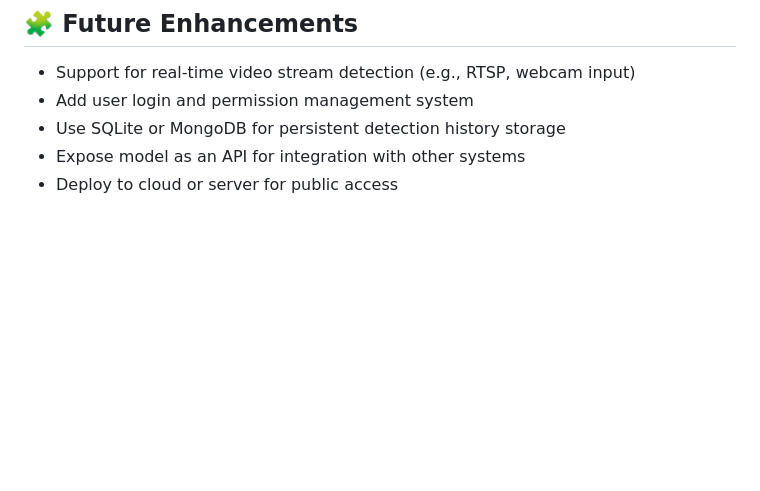
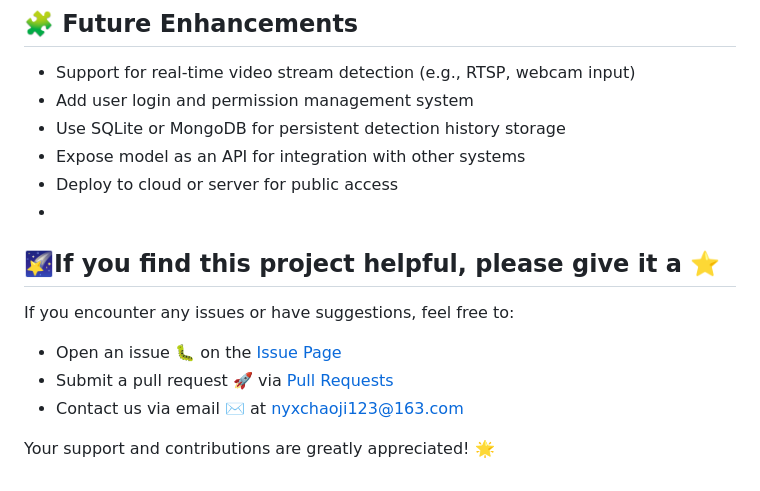
Before and after one commit to Echo-Nie/Drone-inspection-platform, a Markdown page: README.md, the part around the change. Drawn GitHub-style; blank space fills up the shorter version.

Commit message:
add contact

```diff
--- a/README.md
+++ b/README.md
@@ -151,3 +151,12 @@ Special thanks to the following open-source projects:
 - Use SQLite or MongoDB for persistent detection history storage
 - Expose model as an API for integration with other systems
 - Deploy to cloud or server for public access
+-
+
+## 🌠If you find this project helpful, please give it a ⭐
+If you encounter any issues or have suggestions, feel free to:
+- Open an issue 🐛 on the [Issue Page](https://github.com/Echo-Nie/YOLODrone-InspectionPlatform/issues)
+- Submit a pull request 🚀 via [Pull Requests](https://github.com/Echo-Nie/YOLODrone-InspectionPlatform/pulls)
+- Contact us via email ✉️ at [nyxchaoji123@163.com](nyxchaoji123@163.com)
+
+Your support and contributions are greatly appreciated! 🌟
```
